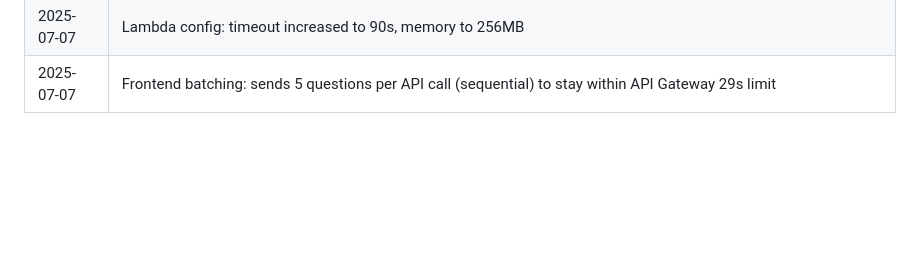
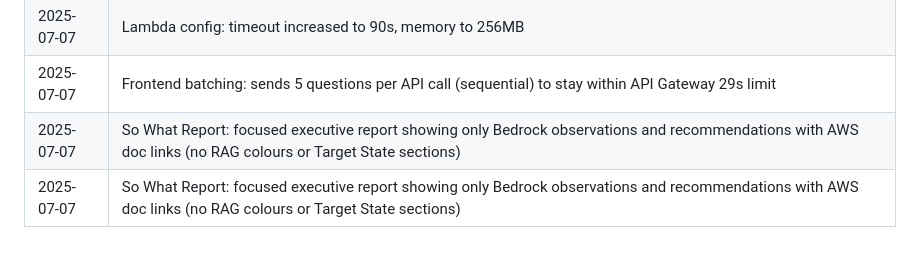
Before and after one commit to danielmatlock/workspaces-well-architected-review, a Markdown page: README.md, the part around the change. Drawn GitHub-style; blank space fills up the shorter version.

Commit message:
Docs: add So What Report to ARCHITECTURE.md and README changelog

```diff
--- a/README.md
+++ b/README.md
@@ -46,3 +46,5 @@ To deploy: Actions tab → "Deploy WorkSpaces WAFR Amplify App" → Run workflow
 | 2025-07-07 | Lambda parallelised: questions batched (5 per batch) with ThreadPoolExecutor to avoid API Gateway 29s timeout |
 | 2025-07-07 | Lambda config: timeout increased to 90s, memory to 256MB |
 | 2025-07-07 | Frontend batching: sends 5 questions per API call (sequential) to stay within API Gateway 29s limit |
+| 2025-07-07 | So What Report: focused executive report showing only Bedrock observations and recommendations with AWS doc links (no RAG colours or Target State sections) |
+| 2025-07-07 | So What Report: focused executive report showing only Bedrock observations and recommendations with AWS doc links (no RAG colours or Target State sections) |
```
Also changed, not shown: docs/ARCHITECTURE.md (+4 -0 lines).
